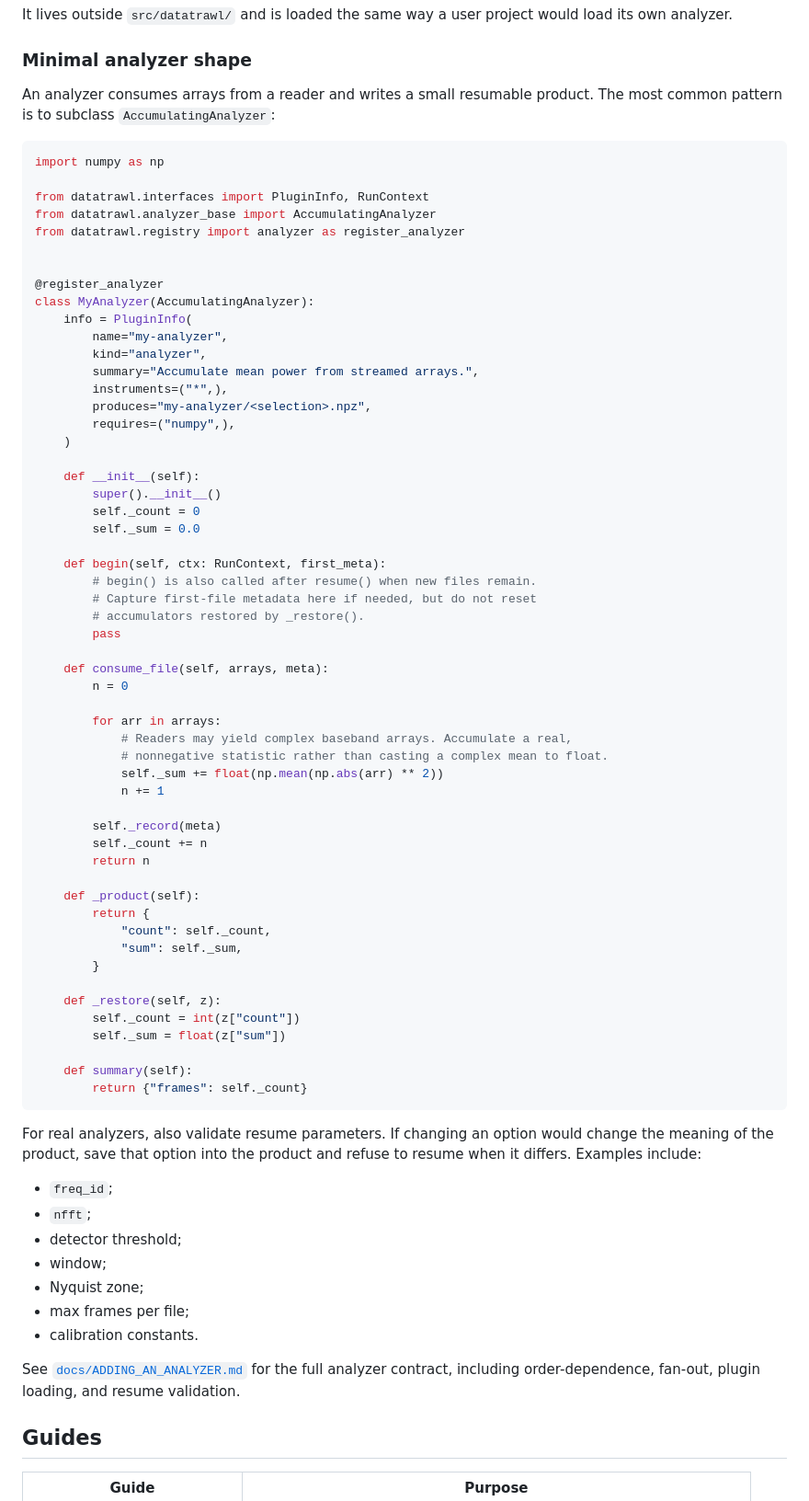
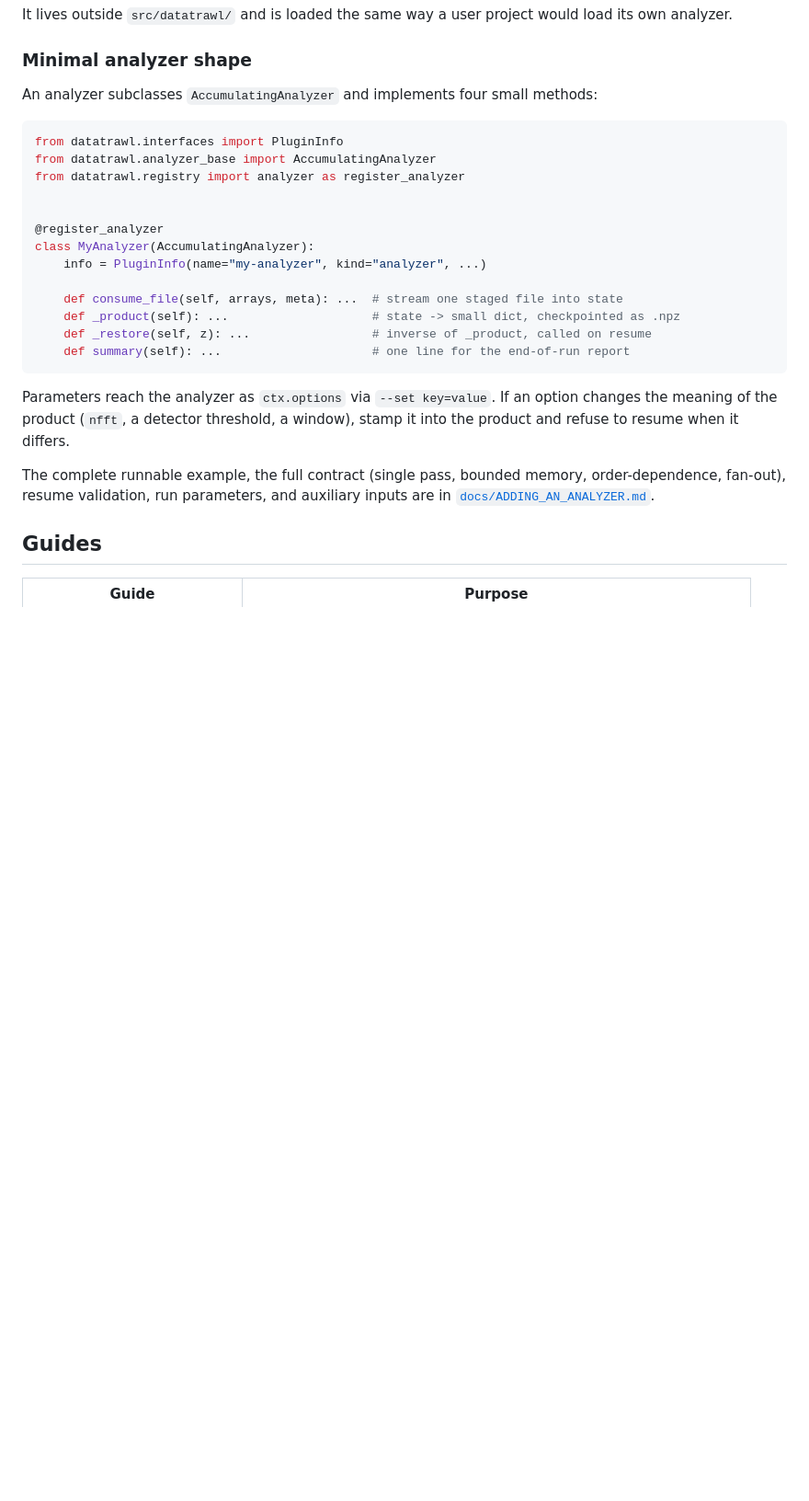
Before and after one commit to WVURAIL/datatrawl, a Markdown page: README.md, the part around one of its changes. Shown at 92% size. Rendered like a GitHub page; blank space fills up the shorter version.

````diff
--- a/README.md
+++ b/README.md
@@ -425,81 +436,31 @@ load its own analyzer.
 
 ### Minimal analyzer shape
 
-An analyzer consumes arrays from a reader and writes a small resumable product.
-The most common pattern is to subclass `AccumulatingAnalyzer`:
+An analyzer subclasses `AccumulatingAnalyzer` and implements four small methods:
 
 ```python
-import numpy as np
-
-from datatrawl.interfaces import PluginInfo, RunContext
+from datatrawl.interfaces import PluginInfo
 from datatrawl.analyzer_base import AccumulatingAnalyzer
 from datatrawl.registry import analyzer as register_analyzer
 
 
 @register_analyzer
 class MyAnalyzer(AccumulatingAnalyzer):
-    info = PluginInfo(
-        name="my-analyzer",
-        kind="analyzer",
-        summary="Accumulate mean power from streamed arrays.",
-        instruments=("*",),
-        produces="my-analyzer/<selection>.npz",
-        requires=("numpy",),
-    )
+    info = PluginInfo(name="my-analyzer", kind="analyzer", ...)
 
-    def __init__(self):
-        super().__init__()
-        self._count = 0
-        self._sum = 0.0
-
-    def begin(self, ctx: RunContext, first_meta):
-        # begin() is also called after resume() when new files remain.
-        # Capture first-file metadata here if needed, but do not reset
-        # accumulators restored by _restore().
-        pass
-
-    def consume_file(self, arrays, meta):
-        n = 0
-
-        for arr in arrays:
-            # Readers may yield complex baseband arrays. Accumulate a real,
-            # nonnegative statistic rather than casting a complex mean to float.
-            self._sum += float(np.mean(np.abs(arr) ** 2))
-            n += 1
-
-        self._record(meta)
-        self._count += n
-        return n
-
-    def _product(self):
-        return {
-            "count": self._count,
-            "sum": self._sum,
-        }
-
-    def _restore(self, z):
-        self._count = int(z["count"])
-        self._sum = float(z["sum"])
-
-    def summary(self):
-        return {"frames": self._count}
+    def consume_file(self, arrays, meta): ...  # stream one staged file into state
+    def _product(self): ...                    # state -> small dict, checkpointed as .npz
+    def _restore(self, z): ...                 # inverse of _product, called on resume
+    def summary(self): ...                     # one line for the end-of-run report
 ```
 
-For real analyzers, also validate resume parameters. If changing an option would
-change the meaning of the product, save that option into the product and refuse
-to resume when it differs. Examples include:
+Parameters reach the analyzer as `ctx.options` via `--set key=value`. If an
+option changes the meaning of the product (`nfft`, a detector threshold, a
+window), stamp it into the product and refuse to resume when it differs.
 
-- `freq_id`;
-- `nfft`;
-- detector threshold;
-- window;
-- Nyquist zone;
-- max frames per file;
-- calibration constants.
-
-See [`docs/ADDING_AN_ANALYZER.md`](docs/ADDING_AN_ANALYZER.md) for the full
-analyzer contract, including order-dependence, fan-out, plugin loading, and
-resume validation.
+The complete runnable example, the full contract (single pass, bounded memory,
+order-dependence, fan-out), resume validation, run parameters, and auxiliary
+inputs are in [`docs/ADDING_AN_ANALYZER.md`](docs/ADDING_AN_ANALYZER.md).
 
 ## Guides
 
````
Also changed, not shown: other parts of README.md (+121 -114 lines), CHANGELOG.md (+12 -0 lines), docs/ADDING_AN_ANALYZER.md (+27 -0 lines).
